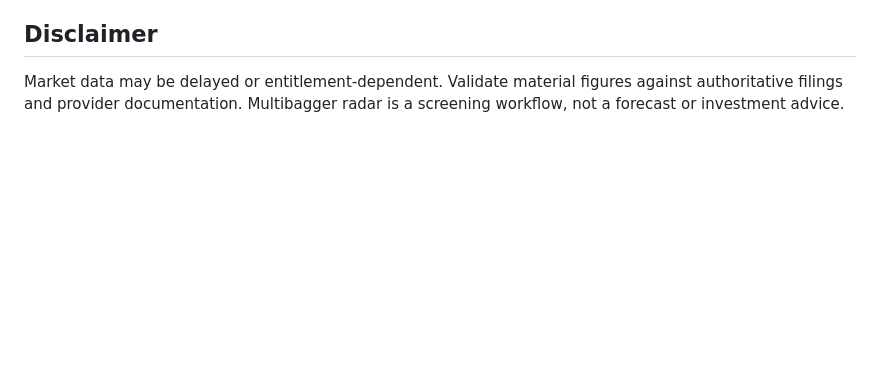
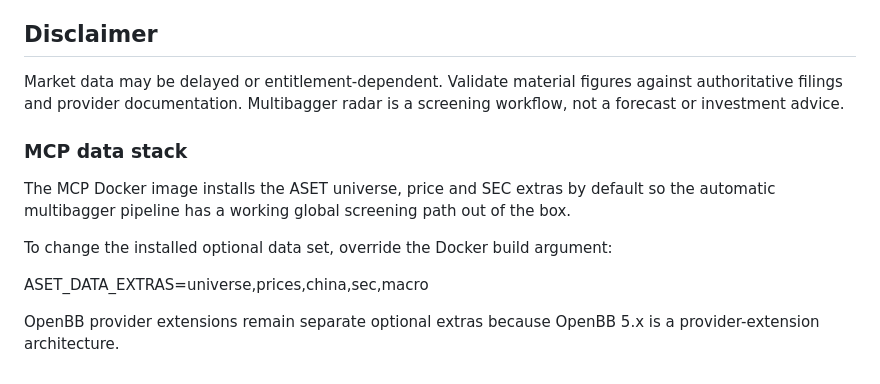
Before and after one commit to artclass11/ASET, a Markdown page: apps/live-signaldesk/README.md, the part around the change. GitHub-like rendering; blank space fills up the shorter version.

```diff
--- a/apps/live-signaldesk/README.md
+++ b/apps/live-signaldesk/README.md
@@ -112,3 +112,12 @@ Direct message: https://ig.me/m/amormagics/
 ## Disclaimer
 
 Market data may be delayed or entitlement-dependent. Validate material figures against authoritative filings and provider documentation. Multibagger radar is a screening workflow, not a forecast or investment advice.
+### MCP data stack
+
+The MCP Docker image installs the ASET universe, price and SEC extras by default so the automatic multibagger pipeline has a working global screening path out of the box.
+
+To change the installed optional data set, override the Docker build argument:
+
+ASET_DATA_EXTRAS=universe,prices,china,sec,macro
+
+OpenBB provider extensions remain separate optional extras because OpenBB 5.x is a provider-extension architecture.
```
